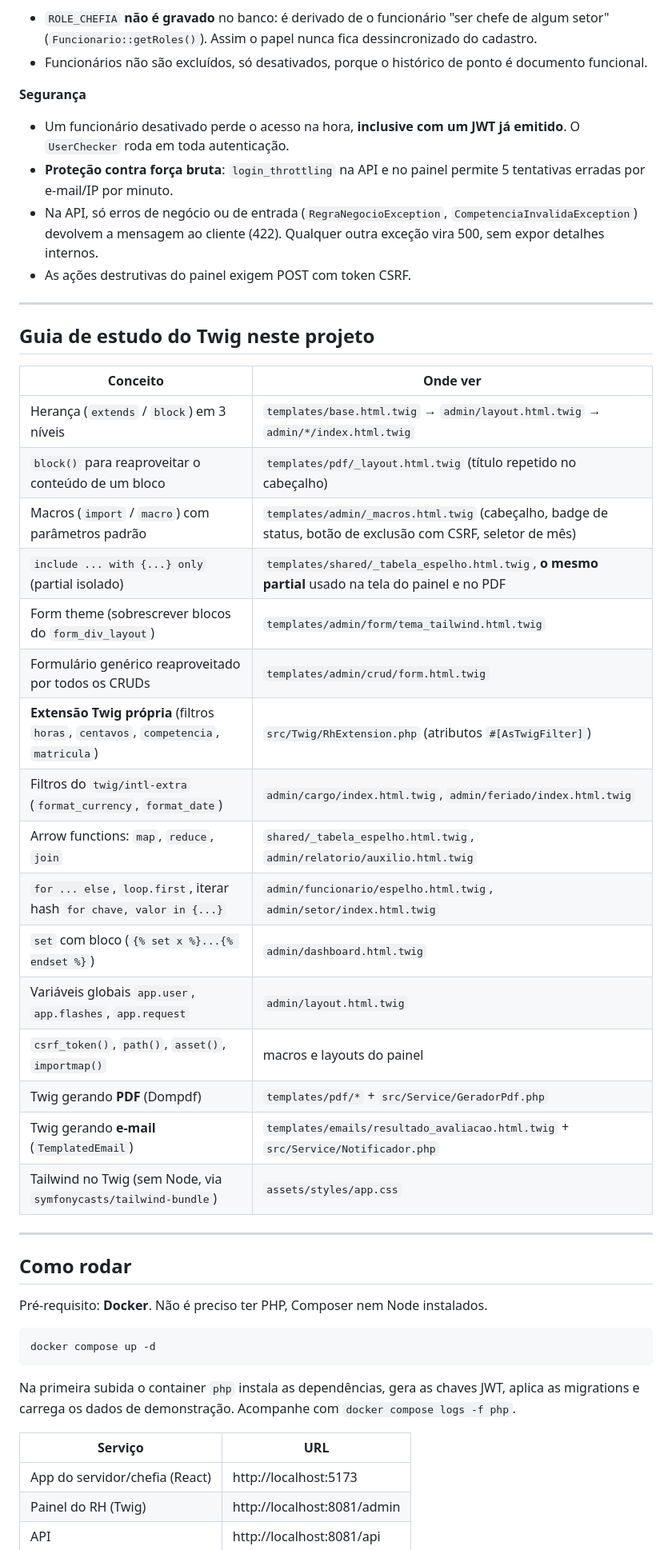
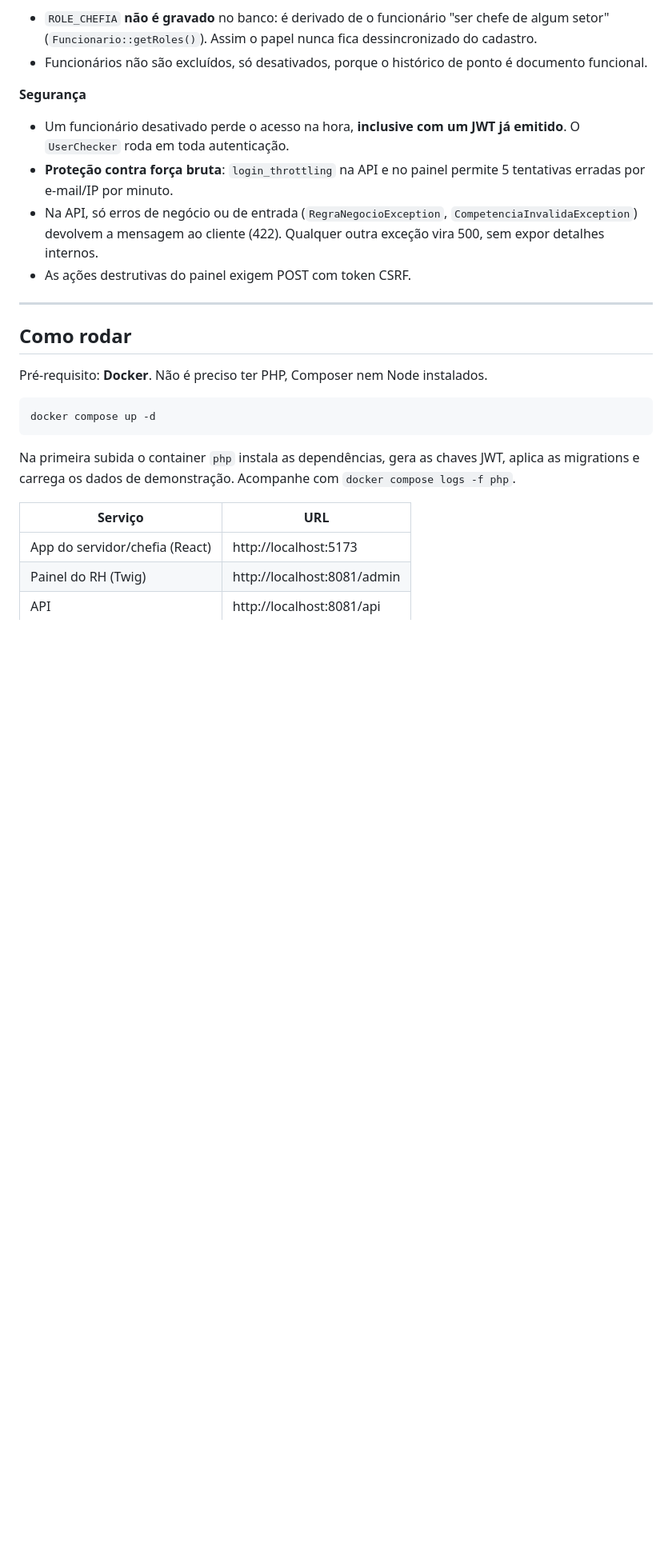
Before and after one commit to duanjesus/CLASSCONT.RHFOLHA, a Markdown page: README.md, the part around one of its changes. Shown at 80% size. Drawn GitHub-style; blank space fills up the shorter version.

Commit message:
README: remove o guia de estudo do Twig
A tabela listava onde cada recurso do Twig aparece, o que serve para
estudar o framework e não para entender o sistema.

Co-Authored-By: Claude Opus 5.5 <noreply@anthropic.com>

```diff
--- a/README.md
+++ b/README.md
@@ -69,29 +69,6 @@ líquido  = bruto − desconto   (nunca negativo)
 - **Proteção contra força bruta**: `login_throttling` na API e no painel permite 5 tentativas erradas por e-mail/IP por minuto.
 - Na API, só erros de negócio ou de entrada (`RegraNegocioException`, `CompetenciaInvalidaException`) devolvem a mensagem ao cliente (422). Qualquer outra exceção vira 500, sem expor detalhes internos.
 - As ações destrutivas do painel exigem POST com token CSRF.
-
----
-
-## Guia de estudo do Twig neste projeto
-
-| Conceito | Onde ver |
-|---|---|
-| Herança (`extends` / `block`) em 3 níveis | `templates/base.html.twig` → `admin/layout.html.twig` → `admin/*/index.html.twig` |
-| `block()` para reaproveitar o conteúdo de um bloco | `templates/pdf/_layout.html.twig` (título repetido no cabeçalho) |
-| Macros (`import` / `macro`) com parâmetros padrão | `templates/admin/_macros.html.twig` (cabeçalho, badge de status, botão de exclusão com CSRF, seletor de mês) |
-| `include ... with {...} only` (partial isolado) | `templates/shared/_tabela_espelho.html.twig`, **o mesmo partial** usado na tela do painel e no PDF |
-| Form theme (sobrescrever blocos do `form_div_layout`) | `templates/admin/form/tema_tailwind.html.twig` |
-| Formulário genérico reaproveitado por todos os CRUDs | `templates/admin/crud/form.html.twig` |
-| **Extensão Twig própria** (filtros `horas`, `centavos`, `competencia`, `matricula`) | `src/Twig/RhExtension.php` (atributos `#[AsTwigFilter]`) |
-| Filtros do `twig/intl-extra` (`format_currency`, `format_date`) | `admin/cargo/index.html.twig`, `admin/feriado/index.html.twig` |
-| Arrow functions: `map`, `reduce`, `join` | `shared/_tabela_espelho.html.twig`, `admin/relatorio/auxilio.html.twig` |
-| `for ... else`, `loop.first`, iterar hash `for chave, valor in {...}` | `admin/funcionario/espelho.html.twig`, `admin/setor/index.html.twig` |
-| `set` com bloco (`{% set x %}...{% endset %}`) | `admin/dashboard.html.twig` |
-| Variáveis globais `app.user`, `app.flashes`, `app.request` | `admin/layout.html.twig` |
-| `csrf_token()`, `path()`, `asset()`, `importmap()` | macros e layouts do painel |
-| Twig gerando **PDF** (Dompdf) | `templates/pdf/*` + `src/Service/GeradorPdf.php` |
-| Twig gerando **e-mail** (`TemplatedEmail`) | `templates/emails/resultado_avaliacao.html.twig` + `src/Service/Notificador.php` |
-| Tailwind no Twig (sem Node, via `symfonycasts/tailwind-bundle`) | `assets/styles/app.css` |
 
 ---
 
```
Also changed, not shown: other parts of README.md (+1 -1 lines).
